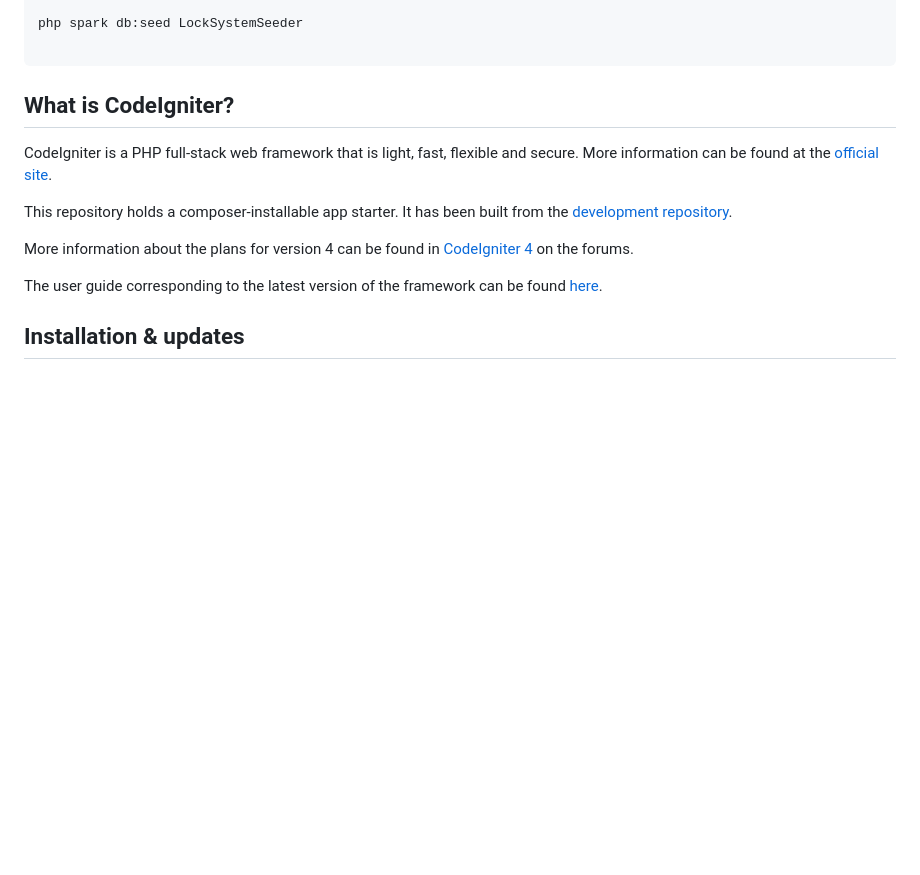
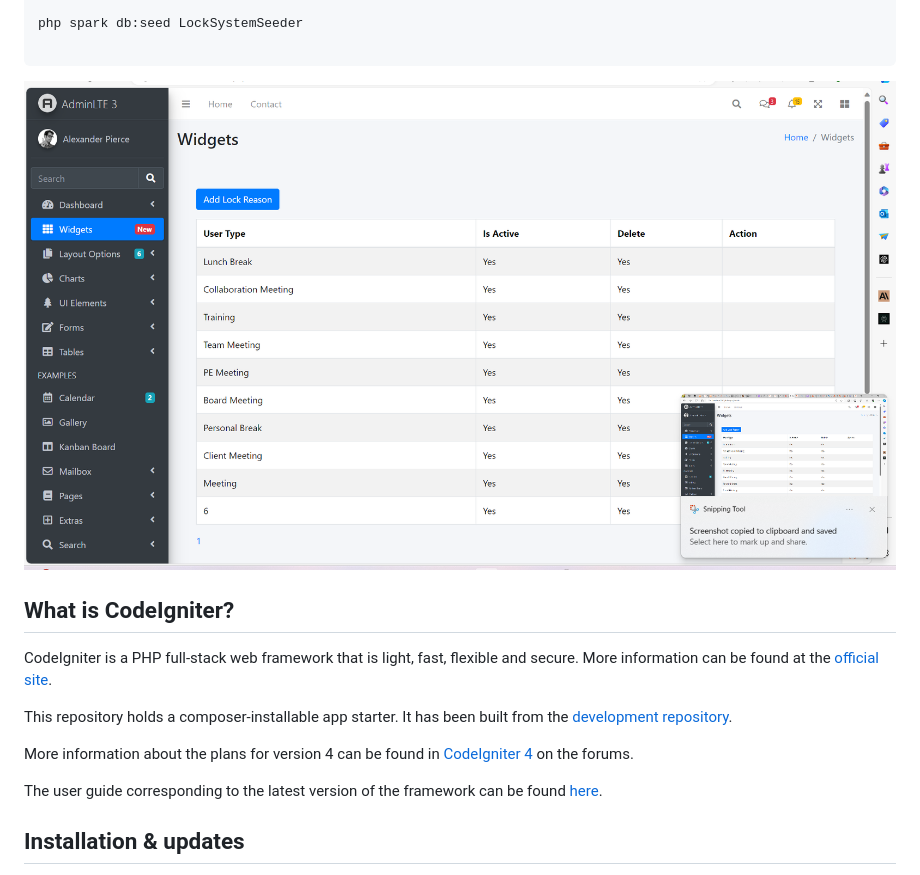
Before and after one commit to lavahasif/Flylock_codeig, a Markdown page: README.md, the part around the change printed below. GitHub-like rendering; pictures changed too: image.png (added); blank space fills up the shorter version.

```diff
--- a/README.md
+++ b/README.md
@@ -21,6 +21,7 @@ php spark db:seed LockSystemSeeder
 
 </pre>
 
+![Alt text](image.png)
 
 ## What is CodeIgniter?
 
```
Also changed, not shown: other parts of README.md (+3 -3 lines).
